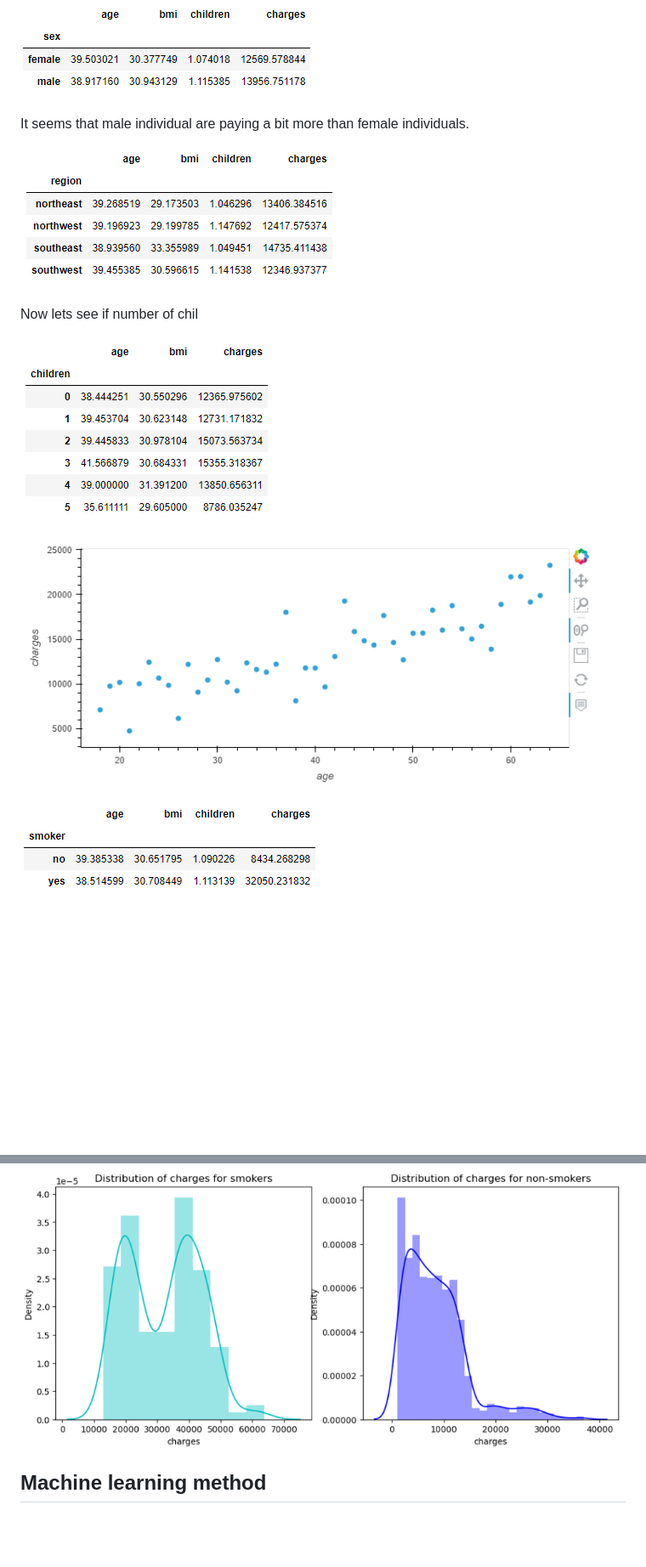
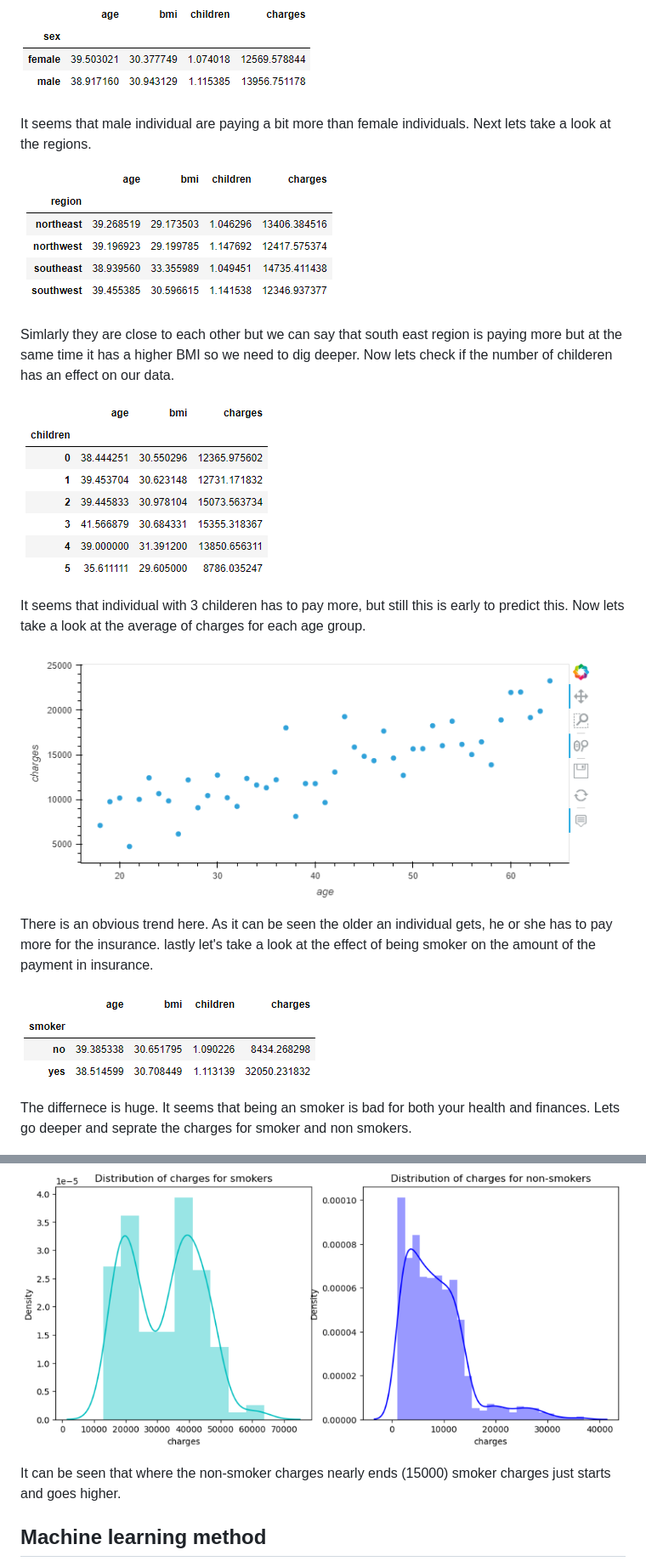
Before and after one commit to Smor-1/Health_Insurance_Cost_Prediction, a Markdown page: README.md, 2 parts joined by grey strips. Shown at 85% size. Drawn GitHub-style; blank space fills up the shorter version.

```diff
--- a/README.md
+++ b/README.md
@@ -63,21 +63,27 @@ It seems that our data is right skewed which means that we will have to deal wit
 
 ![mean sex](Resources/mean_sex.png)
 
-It seems that male individual are paying a bit more than female individuals.
+It seems that male individual are paying a bit more than female individuals. Next lets take a look at the regions.
 
 ![mean region](Resources/mean_region.png)
 
-Now lets see if number of chil
+Simlarly they are close to each other but we can say that south east region is paying more but at the same time it has a higher BMI so we need to dig deeper. Now lets check if the number of childeren has an effect on our data.
 
 ![mean childeren](Resources/mean_childeren.png)
 
+It seems that individual with 3 childeren has to pay more, but still this is early to predict this. Now lets take a look at the average of charges for each age group.
+
 ![mean age plot](Resources/mean_age_plot.png)
+
+There is an obvious trend here. As it can be seen the older an individual gets, he or she has to pay more for the insurance. lastly let's take a look at the effect of being smoker on the amount of the payment in insurance.
 
 ![mean smoker](Resources/mean_smoker.png)
 
+The differnece is huge. It seems that being an smoker is bad for both your health and finances. Lets go deeper and seprate the charges for smoker and non smokers.
+
 ![charges smoker vs non-smoker](Resources/charges_smoker_non_smoker.png)
 
-
+It can be seen that where the non-smoker charges nearly ends (15000) smoker charges just starts and goes higher.
 
 
 ## Machine learning method
```
Also changed, not shown: other parts of README.md (+12 -0 lines).
